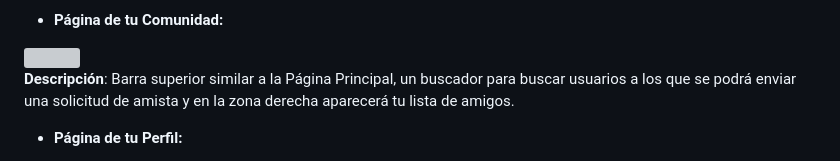
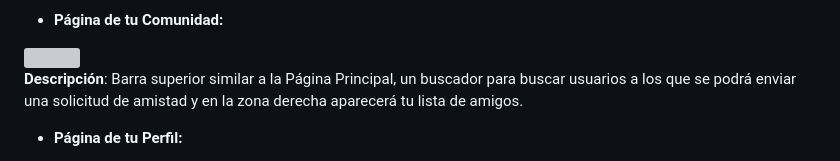
Before and after one commit to CodeURJC-DAW-2023-24/webapp08, a Markdown page: README.md, the part around one of its changes. Rendered like a GitHub page; grey boxes are pictures that could not be loaded.

Commit message:
Nuevas pantallas README.md

```diff
--- a/README.md
+++ b/README.md
@@ -45,7 +52,7 @@ Por último aparece una sección de novedades relacionadas con rutinas que han s
 
 <img src="images\comunityPage.png" width="1000" />
 
-**Descripción**: Barra superior similar a la Página Principal, un buscador para buscar usuarios a los que se podrá enviar una solicitud de amista y en la zona derecha aparecerá tu lista de amigos.
+**Descripción**: Barra superior similar a la Página Principal, un buscador para buscar usuarios a los que se podrá enviar una solicitud de amistad y en la zona derecha aparecerá tu lista de amigos.
 
 - **Página de tu Perfil:**
 
```
Also changed, not shown: other parts of README.md (+19 -0 lines).
